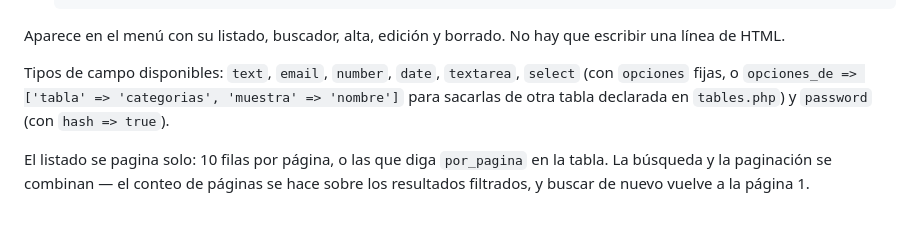
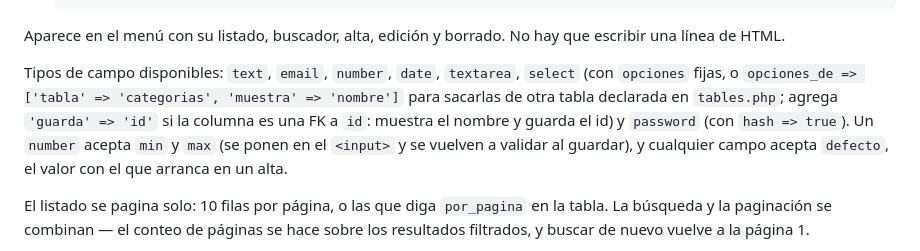
Before and after one commit to Manzamichi/evaluacion-docente, a Markdown page: README.md, the part around the change. Drawn GitHub-style; blank space fills up the shorter version.

Commit message:
docs(readme): document guarda, min, max and defecto options

```diff
--- a/README.md
+++ b/README.md
@@ -143,8 +143,11 @@ escribir una línea de HTML.
 
 Tipos de campo disponibles: `text`, `email`, `number`, `date`, `textarea`,
 `select` (con `opciones` fijas, o `opciones_de => ['tabla' => 'categorias',
-'muestra' => 'nombre']` para sacarlas de otra tabla declarada en `tables.php`)
-y `password` (con `hash => true`).
+'muestra' => 'nombre']` para sacarlas de otra tabla declarada en `tables.php`;
+agrega `'guarda' => 'id'` si la columna es una FK a `id`: muestra el nombre y
+guarda el id) y `password` (con `hash => true`). Un `number` acepta `min` y
+`max` (se ponen en el `<input>` y se vuelven a validar al guardar), y cualquier
+campo acepta `defecto`, el valor con el que arranca en un alta.
 
 El listado se pagina solo: 10 filas por página, o las que diga `por_pagina` en
 la tabla. La búsqueda y la paginación se combinan — el conteo de páginas se hace
```
